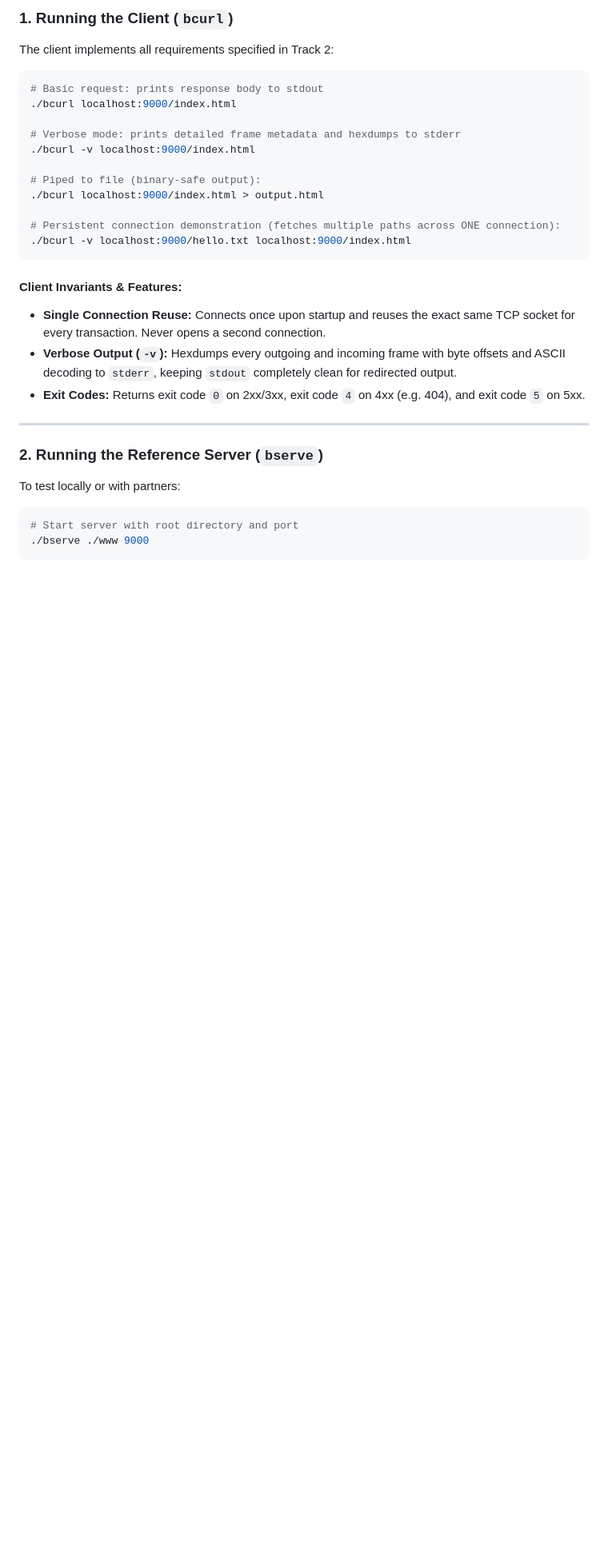
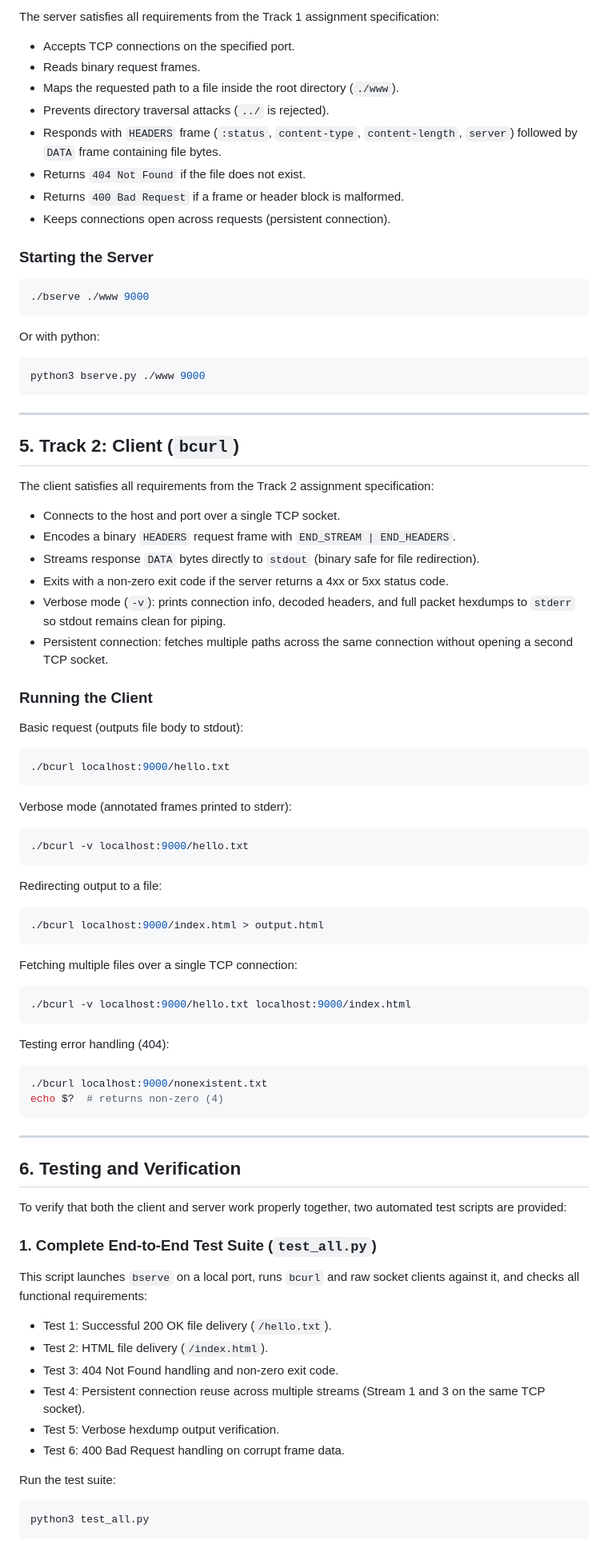
Before and after one commit to AryanSirohi148/binary-http-client-protocol, a Markdown page: README.md, the part around one of its changes. Shown at 80% size. GitHub-like rendering; blank space fills up the shorter version.

Commit message:
Update README with detailed documentation for both client and server tracks

````diff
--- a/README.md
+++ b/README.md
@@ -67,35 +70,80 @@ Every frame sent over the wire begins with a fixed **9-byte (72-bit)** header:
 
-### 1. Running the Client (`bcurl`)
+The server satisfies all requirements from the Track 1 assignment specification:
+- Accepts TCP connections on the specified port.
+- Reads binary request frames.
+- Maps the requested path to a file inside the root directory (`./www`).
+- Prevents directory traversal attacks (`../` is rejected).
+- Responds with `HEADERS` frame (`:status`, `content-type`, `content-length`, `server`) followed by `DATA` frame containing file bytes.
+- Returns `404 Not Found` if the file does not exist.
+- Returns `400 Bad Request` if a frame or header block is malformed.
+- Keeps connections open across requests (persistent connection).
 
-The client implements all requirements specified in Track 2:
+### Starting the Server
+```bash
+./bserve ./www 9000
+```
+Or with python:
+```bash
+python3 bserve.py ./www 9000
+```
 
+---
+
+## 5. Track 2: Client (`bcurl`)
+
+The client satisfies all requirements from the Track 2 assignment specification:
+- Connects to the host and port over a single TCP socket.
+- Encodes a binary `HEADERS` request frame with `END_STREAM | END_HEADERS`.
+- Streams response `DATA` bytes directly to `stdout` (binary safe for file redirection).
+- Exits with a non-zero exit code if the server returns a 4xx or 5xx status code.
+- Verbose mode (`-v`): prints connection info, decoded headers, and full packet hexdumps to `stderr` so stdout remains clean for piping.
+- Persistent connection: fetches multiple paths across the same connection without opening a second TCP socket.
+
+### Running the Client
+
+Basic request (outputs file body to stdout):
 ```bash
-# Basic request: prints response body to stdout
-./bcurl localhost:9000/index.html
+./bcurl localhost:9000/hello.txt
+```
 
-# Verbose mode: prints detailed frame metadata and hexdumps to stderr
-./bcurl -v localhost:9000/index.html
+Verbose mode (annotated frames printed to stderr):
+```bash
+./bcurl -v localhost:9000/hello.txt
+```
 
-# Piped to file (binary-safe output):
+Redirecting output to a file:
+```bash
 ./bcurl localhost:9000/index.html > output.html
+```
 
-# Persistent connection demonstration (fetches multiple paths across ONE connection):
+Fetching multiple files over a single TCP connection:
+```bash
 ./bcurl -v localhost:9000/hello.txt localhost:9000/index.html
 ```
 
-#### Client Invariants & Features:
-- **Single Connection Reuse:** Connects once upon startup and reuses the exact same TCP socket for every transaction. Never opens a second connection.
-- **Verbose Output (`-v`):** Hexdumps every outgoing and incoming frame with byte offsets and ASCII decoding to `stderr`, keeping `stdout` completely clean for redirected output.
-- **Exit Codes:** Returns exit code `0` on 2xx/3xx, exit code `4` on 4xx (e.g. 404), and exit code `5` on 5xx.
+Testing error handling (404):
+```bash
+./bcurl localhost:9000/nonexistent.txt
+echo $?  # returns non-zero (4)
+```
 
 ---
 
-### 2. Running the Reference Server (`bserve`)
+## 6. Testing and Verification
 
-To test locally or with partners:
+To verify that both the client and server work properly together, two automated test scripts are provided:
 
+### 1. Complete End-to-End Test Suite (`test_all.py`)
+This script launches `bserve` on a local port, runs `bcurl` and raw socket clients against it, and checks all functional requirements:
+- Test 1: Successful 200 OK file delivery (`/hello.txt`).
+- Test 2: HTML file delivery (`/index.html`).
+- Test 3: 404 Not Found handling and non-zero exit code.
+- Test 4: Persistent connection reuse across multiple streams (Stream 1 and 3 on the same TCP socket).
+- Test 5: Verbose hexdump output verification.
+- Test 6: 400 Bad Request handling on corrupt frame data.
+
+Run the test suite:
 ```bash
-# Start server with root directory and port
-./bserve ./www 9000
+python3 test_all.py
 ```
 
````
Also changed, not shown: other parts of README.md (+60 -47 lines).
